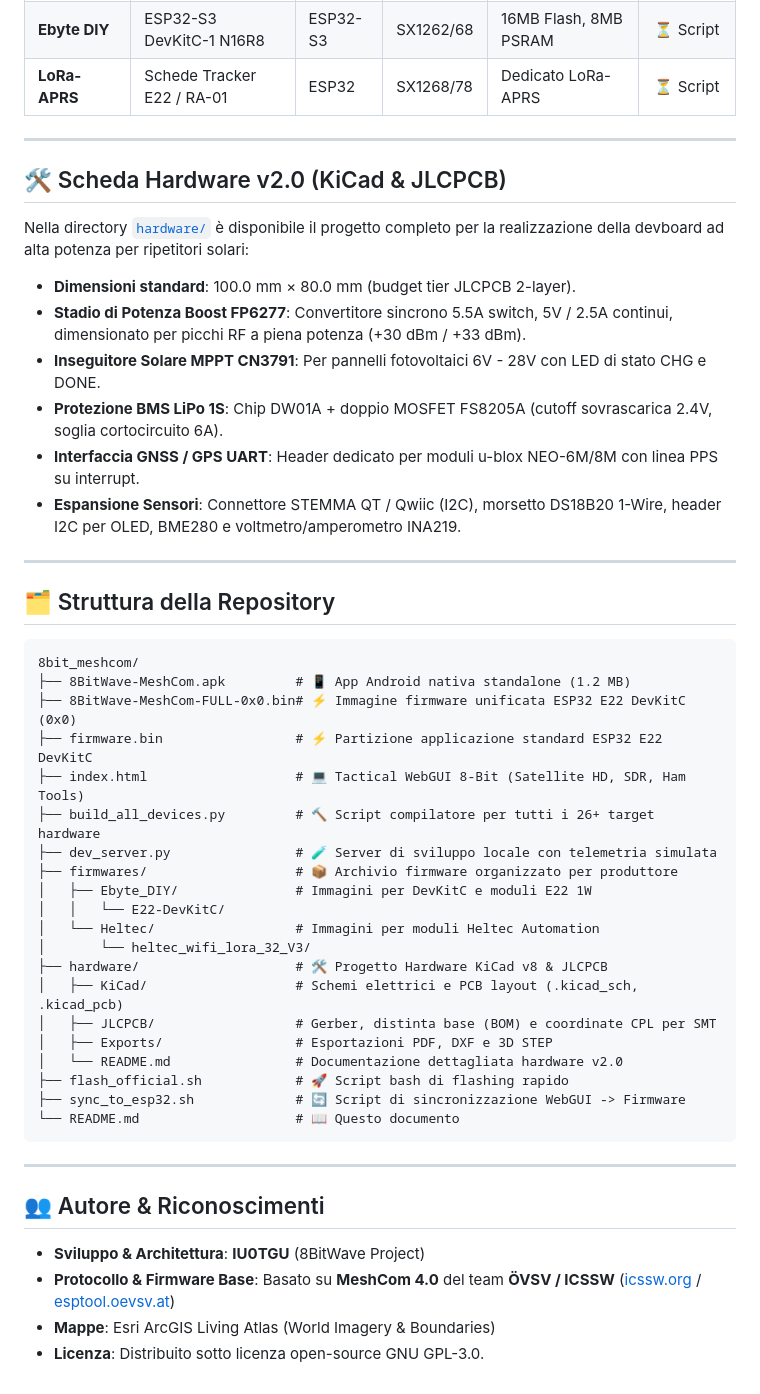
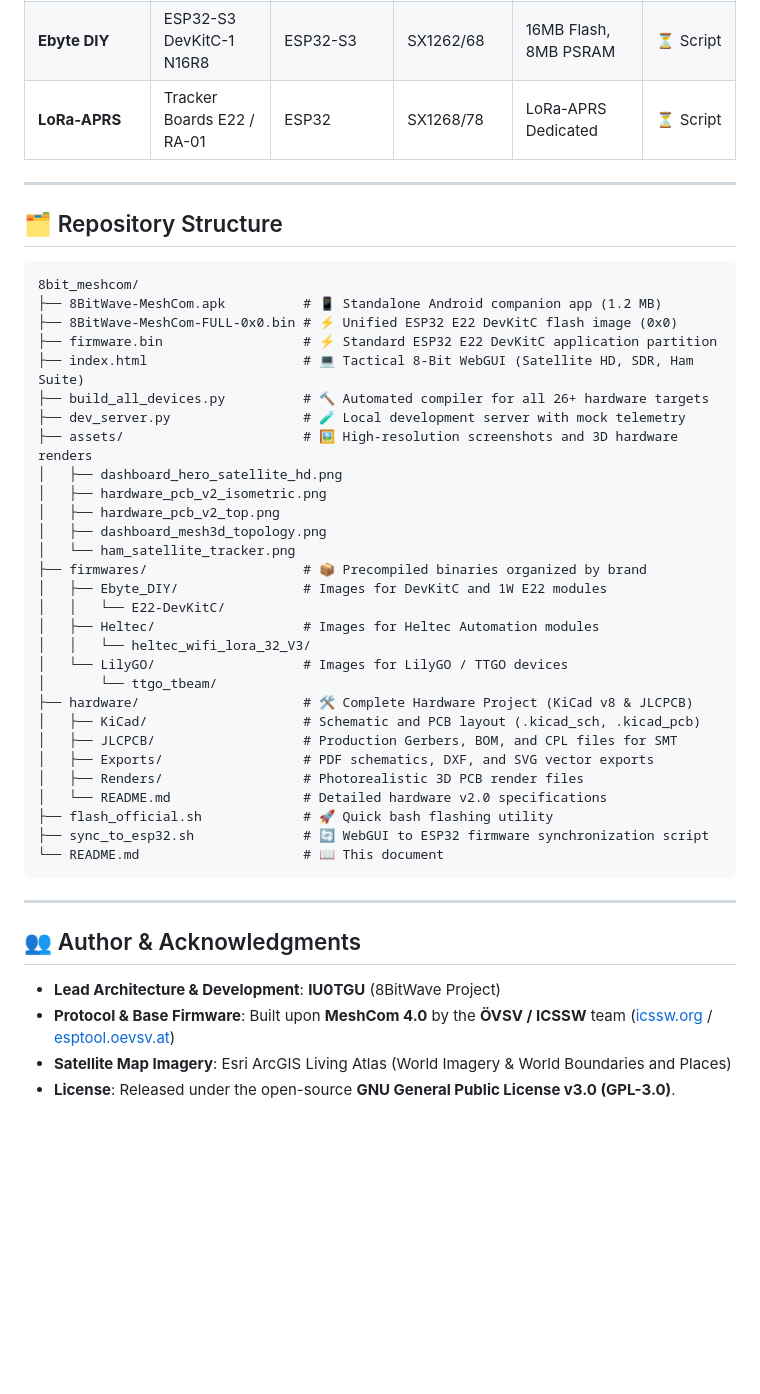
Before and after one commit to dmalaboratory/8bit_meshcom, a Markdown page: README.md, the part around one of its changes. Drawn GitHub-style; blank space fills up the shorter version.

````diff
--- a/README.md
+++ b/README.md
@@ -162,52 +216,48 @@ python3 build_all_devices.py --list
 | **Ebyte DIY** | ESP32 DevKitC + E22-900M30S | ESP32 | SX1262 1W | +30 dBm 868/915MHz | ⏳ Script |
 | **Ebyte DIY** | ESP32-S3 DevKitC-1 N16R8 | ESP32-S3 | SX1262/68 | 16MB Flash, 8MB PSRAM| ⏳ Script |
-| **LoRa-APRS** | Schede Tracker E22 / RA-01 | ESP32 | SX1268/78 | Dedicato LoRa-APRS | ⏳ Script |
+| **LoRa-APRS** | Tracker Boards E22 / RA-01 | ESP32 | SX1268/78 | LoRa-APRS Dedicated | ⏳ Script |
 
 ---
 
-## 🛠️ Scheda Hardware v2.0 (KiCad & JLCPCB)
+## 🗂️ Repository Structure
 
-Nella directory [`hardware/`](hardware/) è disponibile il progetto completo per la realizzazione della devboard ad alta potenza per ripetitori solari:
-
-- **Dimensioni standard**: 100.0 mm × 80.0 mm (budget tier JLCPCB 2-layer).
-- **Stadio di Potenza Boost FP6277**: Convertitore sincrono 5.5A switch, 5V / 2.5A continui, dimensionato per picchi RF a piena potenza (+30 dBm / +33 dBm).
-- **Inseguitore Solare MPPT CN3791**: Per pannelli fotovoltaici 6V - 28V con LED di stato CHG e DONE.
-- **Protezione BMS LiPo 1S**: Chip DW01A + doppio MOSFET FS8205A (cutoff sovrascarica 2.4V, soglia cortocircuito 6A).
-- **Interfaccia GNSS / GPS UART**: Header dedicato per moduli u-blox NEO-6M/8M con linea PPS su interrupt.
-- **Espansione Sensori**: Connettore STEMMA QT / Qwiic (I2C), morsetto DS18B20 1-Wire, header I2C per OLED, BME280 e voltmetro/amperometro INA219.
-
----
-
-## 🗂️ Struttura della Repository
-
-```
+```text
 8bit_meshcom/
-├── 8BitWave-MeshCom.apk         # 📱 App Android nativa standalone (1.2 MB)
-├── 8BitWave-MeshCom-FULL-0x0.bin# ⚡ Immagine firmware unificata ESP32 E22 DevKitC (0x0)
-├── firmware.bin                 # ⚡ Partizione applicazione standard ESP32 E22 DevKitC
-├── index.html                   # 💻 Tactical WebGUI 8-Bit (Satellite HD, SDR, Ham Tools)
-├── build_all_devices.py         # 🔨 Script compilatore per tutti i 26+ target hardware
-├── dev_server.py                # 🧪 Server di sviluppo locale con telemetria simulata
-├── firmwares/                   # 📦 Archivio firmware organizzato per produttore
-│   ├── Ebyte_DIY/               # Immagini per DevKitC e moduli E22 1W
+├── 8BitWave-MeshCom.apk          # 📱 Standalone Android companion app (1.2 MB)
+├── 8BitWave-MeshCom-FULL-0x0.bin # ⚡ Unified ESP32 E22 DevKitC flash image (0x0)
+├── firmware.bin                  # ⚡ Standard ESP32 E22 DevKitC application partition
+├── index.html                    # 💻 Tactical 8-Bit WebGUI (Satellite HD, SDR, Ham Suite)
+├── build_all_devices.py          # 🔨 Automated compiler for all 26+ hardware targets
+├── dev_server.py                 # 🧪 Local development server with mock telemetry
+├── assets/                       # 🖼️ High-resolution screenshots and 3D hardware renders
+│   ├── dashboard_hero_satellite_hd.png
+│   ├── hardware_pcb_v2_isometric.png
+│   ├── hardware_pcb_v2_top.png
+│   ├── dashboard_mesh3d_topology.png
+│   └── ham_satellite_tracker.png
+├── firmwares/                    # 📦 Precompiled binaries organized by brand
+│   ├── Ebyte_DIY/                # Images for DevKitC and 1W E22 modules
 │   │   └── E22-DevKitC/
-│   └── Heltec/                  # Immagini per moduli Heltec Automation
-│       └── heltec_wifi_lora_32_V3/
-├── hardware/                    # 🛠️ Progetto Hardware KiCad v8 & JLCPCB
-│   ├── KiCad/                   # Schemi elettrici e PCB layout (.kicad_sch, .kicad_pcb)
-│   ├── JLCPCB/                  # Gerber, distinta base (BOM) e coordinate CPL per SMT
-│   ├── Exports/                 # Esportazioni PDF, DXF e 3D STEP
-│   └── README.md                # Documentazione dettagliata hardware v2.0
-├── flash_official.sh            # 🚀 Script bash di flashing rapido
-├── sync_to_esp32.sh             # 🔄 Script di sincronizzazione WebGUI -> Firmware
-└── README.md                    # 📖 Questo documento
+│   ├── Heltec/                   # Images for Heltec Automation modules
+│   │   └── heltec_wifi_lora_32_V3/
+│   └── LilyGO/                   # Images for LilyGO / TTGO devices
+│       └── ttgo_tbeam/
+├── hardware/                     # 🛠️ Complete Hardware Project (KiCad v8 & JLCPCB)
+│   ├── KiCad/                    # Schematic and PCB layout (.kicad_sch, .kicad_pcb)
+│   ├── JLCPCB/                   # Production Gerbers, BOM, and CPL files for SMT
+│   ├── Exports/                  # PDF schematics, DXF, and SVG vector exports
+│   ├── Renders/                  # Photorealistic 3D PCB render files
+│   └── README.md                 # Detailed hardware v2.0 specifications
+├── flash_official.sh             # 🚀 Quick bash flashing utility
+├── sync_to_esp32.sh              # 🔄 WebGUI to ESP32 firmware synchronization script
+└── README.md                     # 📖 This document
 ```
 
 ---
 
-## 👥 Autore & Riconoscimenti
+## 👥 Author & Acknowledgments
 
-- **Sviluppo & Architettura**: **IU0TGU** (8BitWave Project)
-- **Protocollo & Firmware Base**: Basato su **MeshCom 4.0** del team **ÖVSV / ICSSW** ([icssw.org](https://icssw.org) / [esptool.oevsv.at](https://esptool.oevsv.at))
-- **Mappe**: Esri ArcGIS Living Atlas (World Imagery & Boundaries)
-- **Licenza**: Distribuito sotto licenza open-source GNU GPL-3.0.
+- **Lead Architecture & Development**: **IU0TGU** (8BitWave Project)
+- **Protocol & Base Firmware**: Built upon **MeshCom 4.0** by the **ÖVSV / ICSSW** team ([icssw.org](https://icssw.org) / [esptool.oevsv.at](https://esptool.oevsv.at))
+- **Satellite Map Imagery**: Esri ArcGIS Living Atlas (World Imagery & World Boundaries and Places)
+- **License**: Released under the open-source **GNU General Public License v3.0 (GPL-3.0)**.
````
Also changed, not shown: other parts of README.md (+143 -89 lines), hardware/README.md (+169 -153 lines), assets/dashboard_hero_satellite_hd.png (added), assets/dashboard_mesh3d_topology.png (added), assets/ham_satellite_tracker.png (added), assets/hardware_pcb_v2_isometric.png (added), assets/hardware_pcb_v2_top.png (added).
